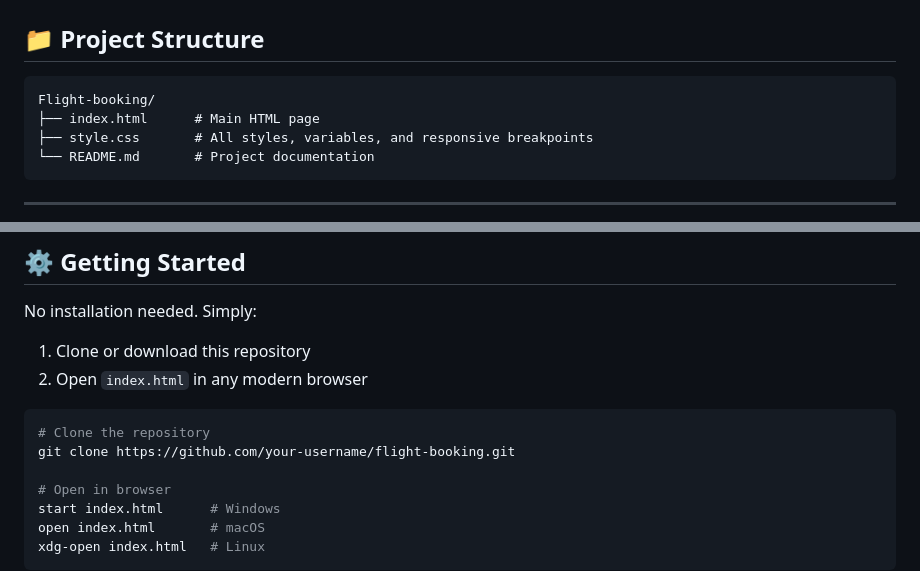
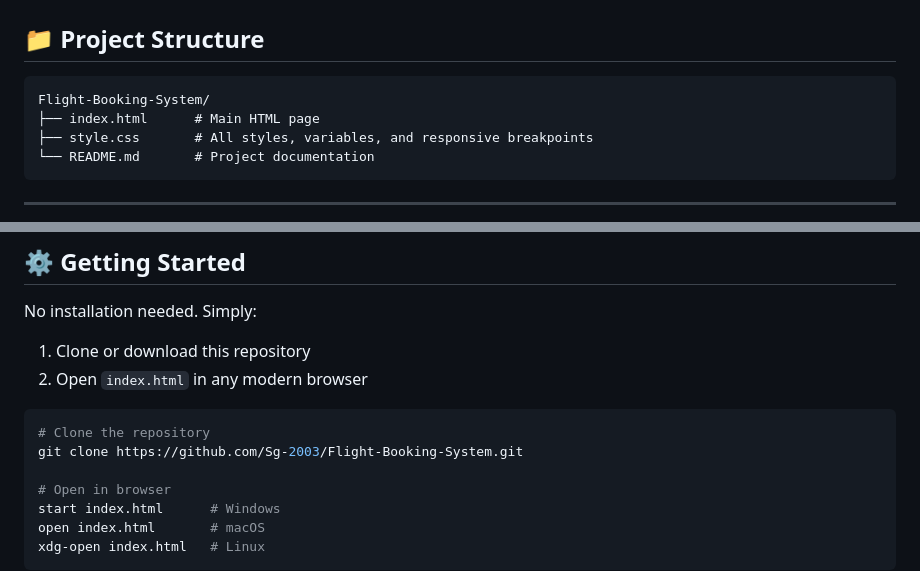
Before and after one commit to Sg-2003/Flight-Booking-System, a Markdown page: README.md, 2 parts joined by grey strips. GitHub-like rendering.

Commit message:
docs: fix placeholder cloning URL and folder path in README

````diff
--- a/README.md
+++ b/README.md
@@ -42,7 +42,7 @@ Open `index.html` directly in your browser — no build tools or server required
 ## 📁 Project Structure
 
 ```
-Flight-booking/
+Flight-Booking-System/
 ├── index.html      # Main HTML page
 ├── style.css       # All styles, variables, and responsive breakpoints
 └── README.md       # Project documentation
@@ -90,7 +90,7 @@ No installation needed. Simply:
 
 ```bash
 # Clone the repository
-git clone https://github.com/your-username/flight-booking.git
+git clone https://github.com/Sg-2003/Flight-Booking-System.git
 
 # Open in browser
 start index.html      # Windows
````
